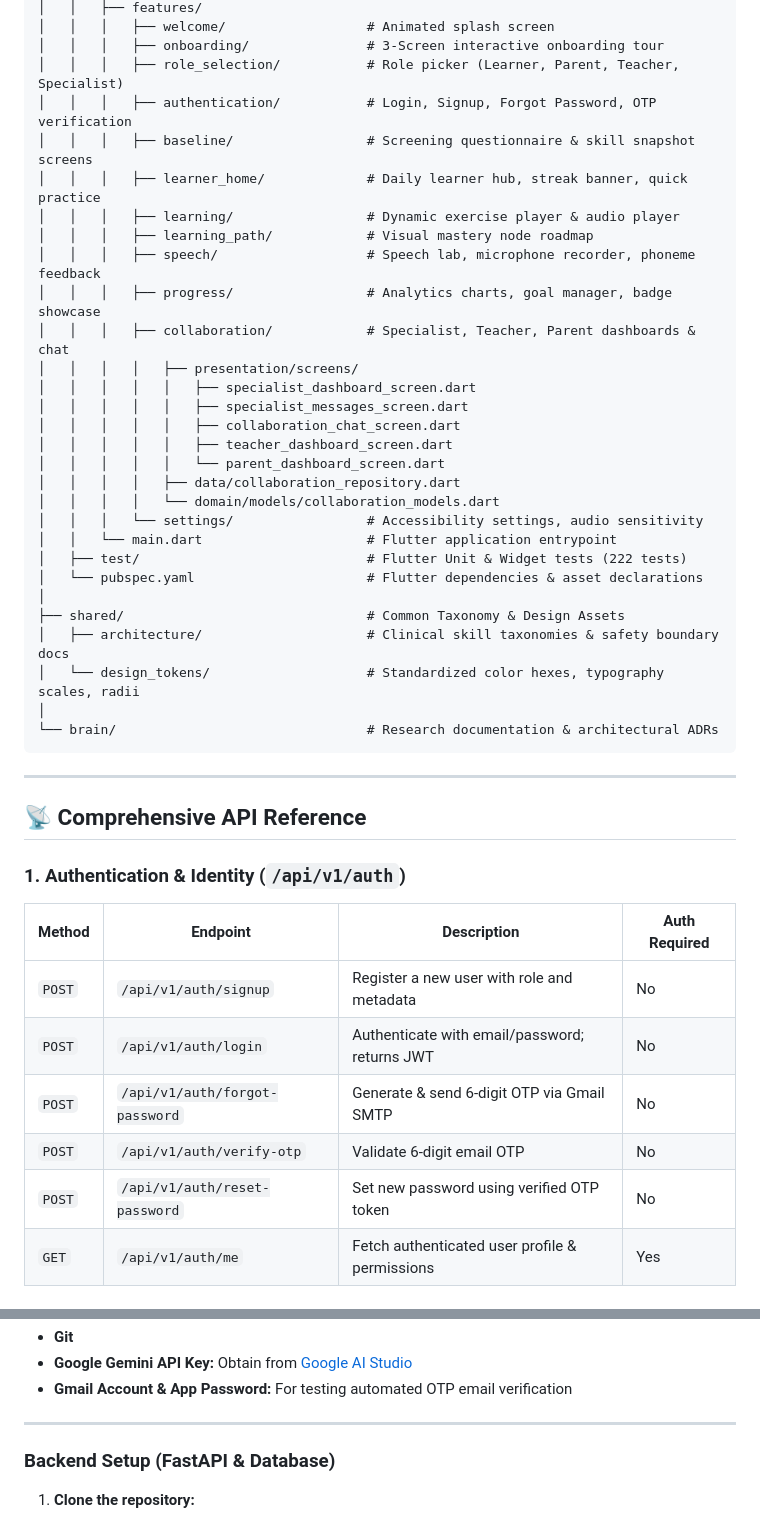
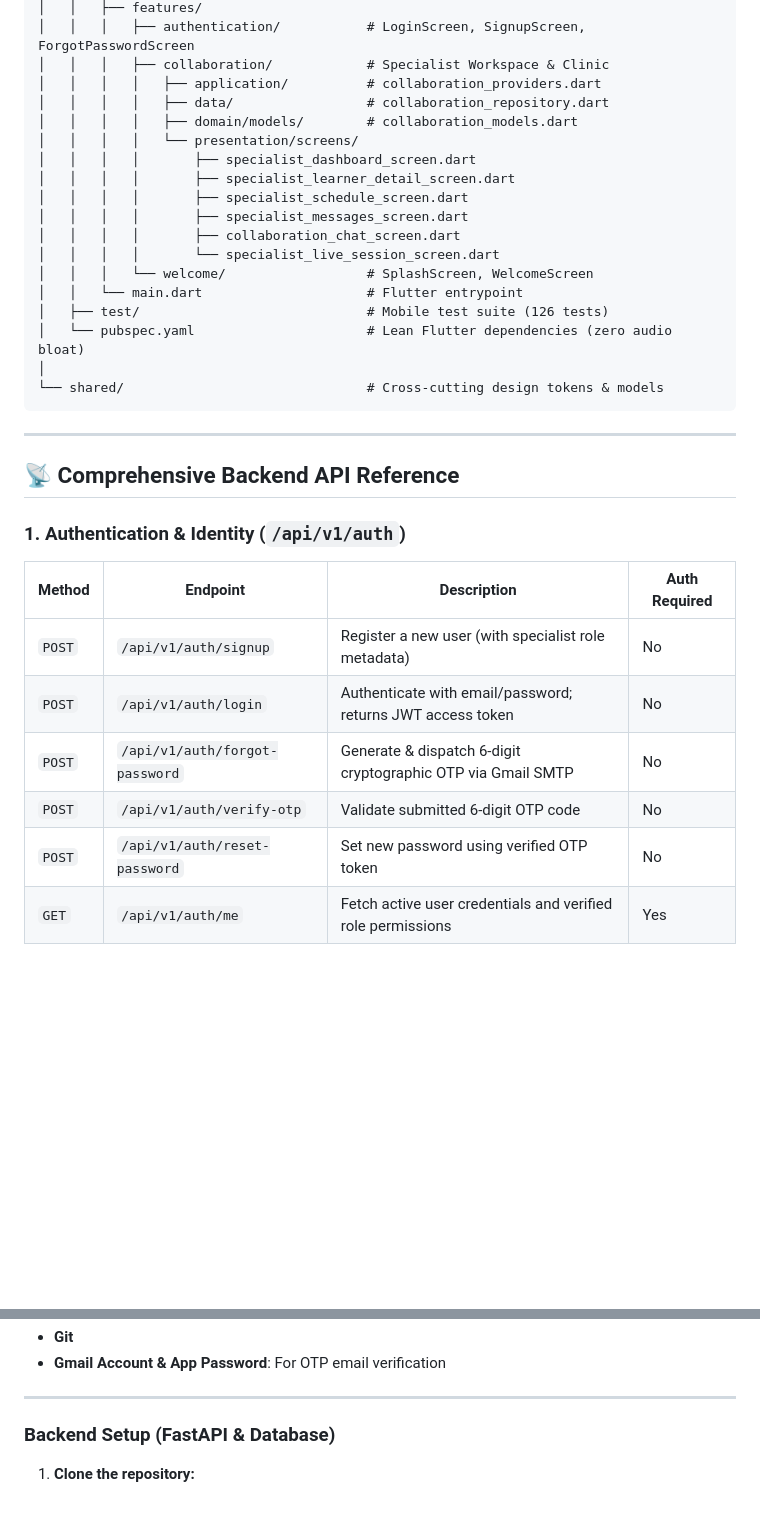
Before and after one commit to DevanshKot09/Language, a Markdown page: README.md, 2 parts joined by grey strips. Drawn GitHub-style; blank space fills up the shorter version.

````diff
--- a/README.md
+++ b/README.md
@@ -312,46 +288,35 @@ Lingual AI/
 │   │   ├── features/
-│   │   │   ├── welcome/                  # Animated splash screen
-│   │   │   ├── onboarding/               # 3-Screen interactive onboarding tour
-│   │   │   ├── role_selection/           # Role picker (Learner, Parent, Teacher, Specialist)
-│   │   │   ├── authentication/           # Login, Signup, Forgot Password, OTP verification
-│   │   │   ├── baseline/                 # Screening questionnaire & skill snapshot screens
-│   │   │   ├── learner_home/             # Daily learner hub, streak banner, quick practice
-│   │   │   ├── learning/                 # Dynamic exercise player & audio player
-│   │   │   ├── learning_path/            # Visual mastery node roadmap
-│   │   │   ├── speech/                   # Speech lab, microphone recorder, phoneme feedback
-│   │   │   ├── progress/                 # Analytics charts, goal manager, badge showcase
-│   │   │   ├── collaboration/            # Specialist, Teacher, Parent dashboards & chat
-│   │   │   │   ├── presentation/screens/
-│   │   │   │   │   ├── specialist_dashboard_screen.dart
-│   │   │   │   │   ├── specialist_messages_screen.dart
-│   │   │   │   │   ├── collaboration_chat_screen.dart
-│   │   │   │   │   ├── teacher_dashboard_screen.dart
-│   │   │   │   │   └── parent_dashboard_screen.dart
-│   │   │   │   ├── data/collaboration_repository.dart
-│   │   │   │   └── domain/models/collaboration_models.dart
-│   │   │   └── settings/                 # Accessibility settings, audio sensitivity
-│   │   └── main.dart                     # Flutter application entrypoint
-│   ├── test/                             # Flutter Unit & Widget tests (222 tests)
-│   └── pubspec.yaml                      # Flutter dependencies & asset declarations
+│   │   │   ├── authentication/           # LoginScreen, SignupScreen, ForgotPasswordScreen
+│   │   │   ├── collaboration/            # Specialist Workspace & Clinic
+│   │   │   │   ├── application/          # collaboration_providers.dart
+│   │   │   │   ├── data/                 # collaboration_repository.dart
+│   │   │   │   ├── domain/models/        # collaboration_models.dart
+│   │   │   │   └── presentation/screens/
+│   │   │   │       ├── specialist_dashboard_screen.dart
+│   │   │   │       ├── specialist_learner_detail_screen.dart
+│   │   │   │       ├── specialist_schedule_screen.dart
+│   │   │   │       ├── specialist_messages_screen.dart
+│   │   │   │       ├── collaboration_chat_screen.dart
+│   │   │   │       └── specialist_live_session_screen.dart
+│   │   │   └── welcome/                  # SplashScreen, WelcomeScreen
+│   │   └── main.dart                     # Flutter entrypoint
+│   ├── test/                             # Mobile test suite (126 tests)
+│   └── pubspec.yaml                      # Lean Flutter dependencies (zero audio bloat)
 │
-├── shared/                               # Common Taxonomy & Design Assets
-│   ├── architecture/                     # Clinical skill taxonomies & safety boundary docs
-│   └── design_tokens/                    # Standardized color hexes, typography scales, radii
-│
-└── brain/                                # Research documentation & architectural ADRs
+└── shared/                               # Cross-cutting design tokens & models
 ```
 
 ---
 
-## 📡 Comprehensive API Reference
+## 📡 Comprehensive Backend API Reference
 
 ### 1. Authentication & Identity (`/api/v1/auth`)
 | Method | Endpoint | Description | Auth Required |
 |---|---|---|---|
-| `POST` | `/api/v1/auth/signup` | Register a new user with role and metadata | No |
-| `POST` | `/api/v1/auth/login` | Authenticate with email/password; returns JWT | No |
-| `POST` | `/api/v1/auth/forgot-password` | Generate & send 6-digit OTP via Gmail SMTP | No |
-| `POST` | `/api/v1/auth/verify-otp` | Validate 6-digit email OTP | No |
+| `POST` | `/api/v1/auth/signup` | Register a new user (with specialist role metadata) | No |
+| `POST` | `/api/v1/auth/login` | Authenticate with email/password; returns JWT access token | No |
+| `POST` | `/api/v1/auth/forgot-password` | Generate & dispatch 6-digit cryptographic OTP via Gmail SMTP | No |
+| `POST` | `/api/v1/auth/verify-otp` | Validate submitted 6-digit OTP code | No |
 | `POST` | `/api/v1/auth/reset-password` | Set new password using verified OTP token | No |
-| `GET` | `/api/v1/auth/me` | Fetch authenticated user profile & permissions | Yes |
+| `GET` | `/api/v1/auth/me` | Fetch active user credentials and verified role permissions | Yes |
 
@@ -399,6 +351,5 @@ Lingual AI/
 - **Git**
-- **Google Gemini API Key:** Obtain from [Google AI Studio](https://aistudio.google.com/)
-- **Gmail Account & App Password:** For testing automated OTP email verification
+- **Gmail Account & App Password**: For OTP email verification
 
 ---
 
````
Also changed, not shown: other parts of README.md (+285 -340 lines).
